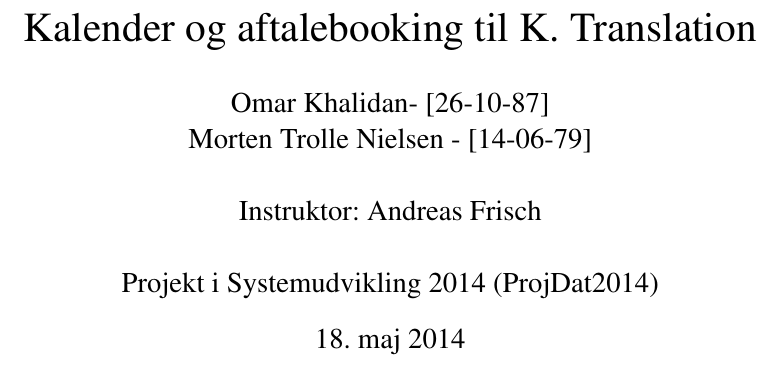
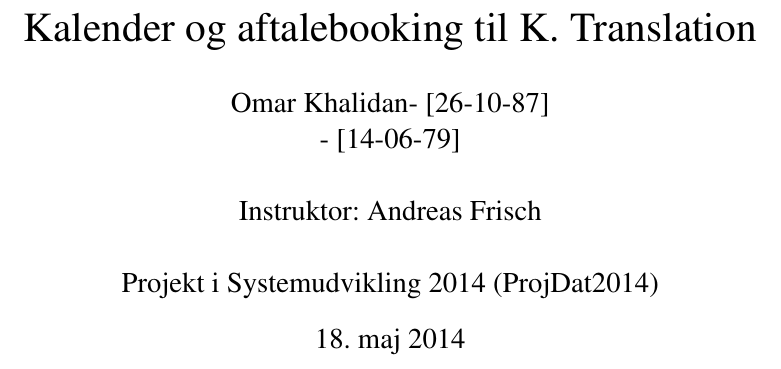
Before and after one commit to okhalidan/tolkeservice-1, a LaTeX document (andenrapport.tex): part of page 1 of 30, cut so that both start at the same text. Compiled offline with pdfLaTeX.

Commit message:
Update andenrapport.tex

```diff
--- a/andenrapport.tex
+++ b/andenrapport.tex
@@ -10,7 +10,7 @@
 
 \title{Kalender og aftalebooking til K. Translation}
 \author{Omar Khalidan- [26-10-87]\\
-     Morten Trolle Nielsen - [14-06-79]\\ \\
+      - [14-06-79]\\ \\
     Instruktor: Andreas Frisch\\ \\
 Projekt i Systemudvikling 2014 (ProjDat2014)}
 
```
